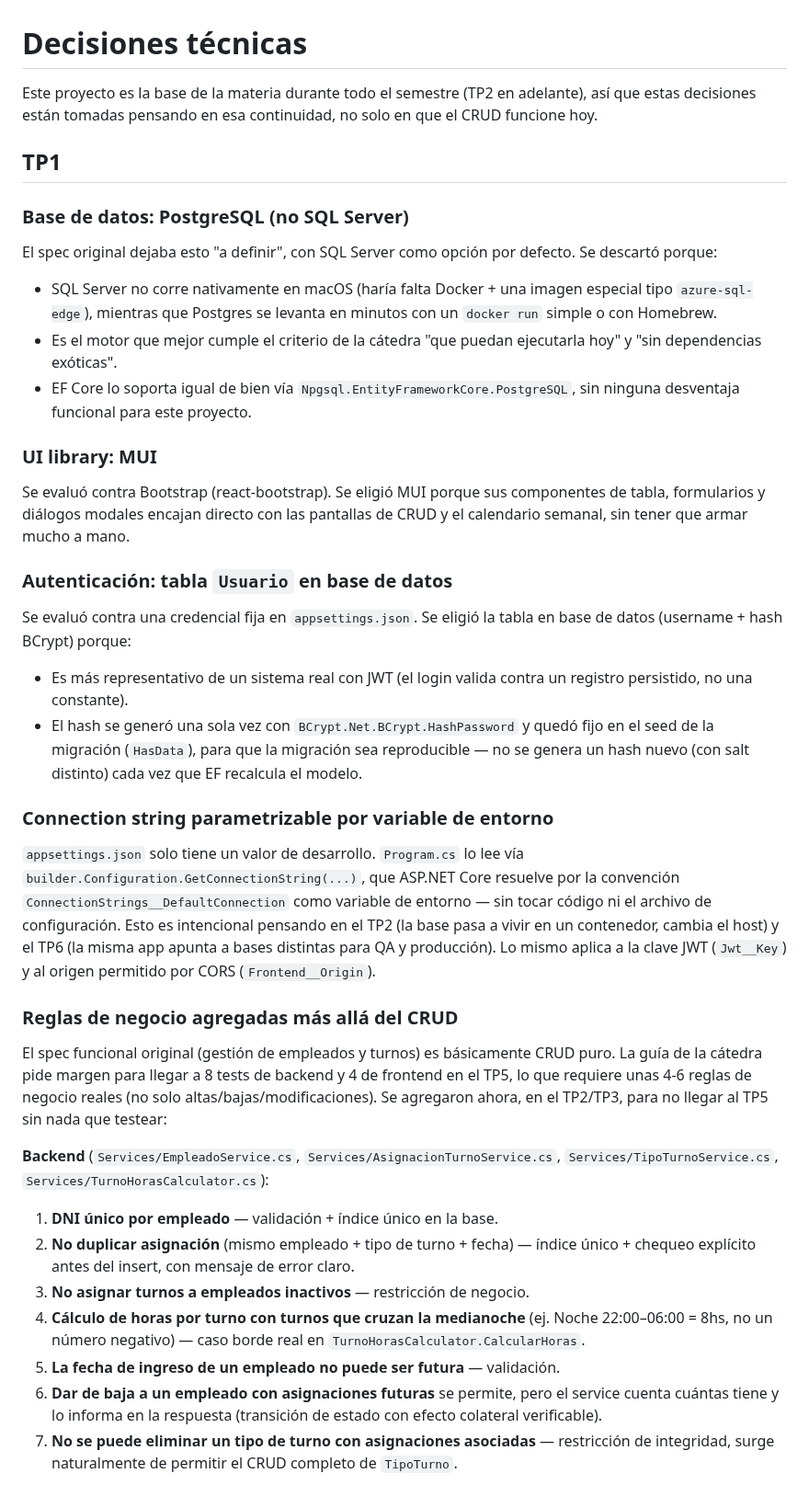
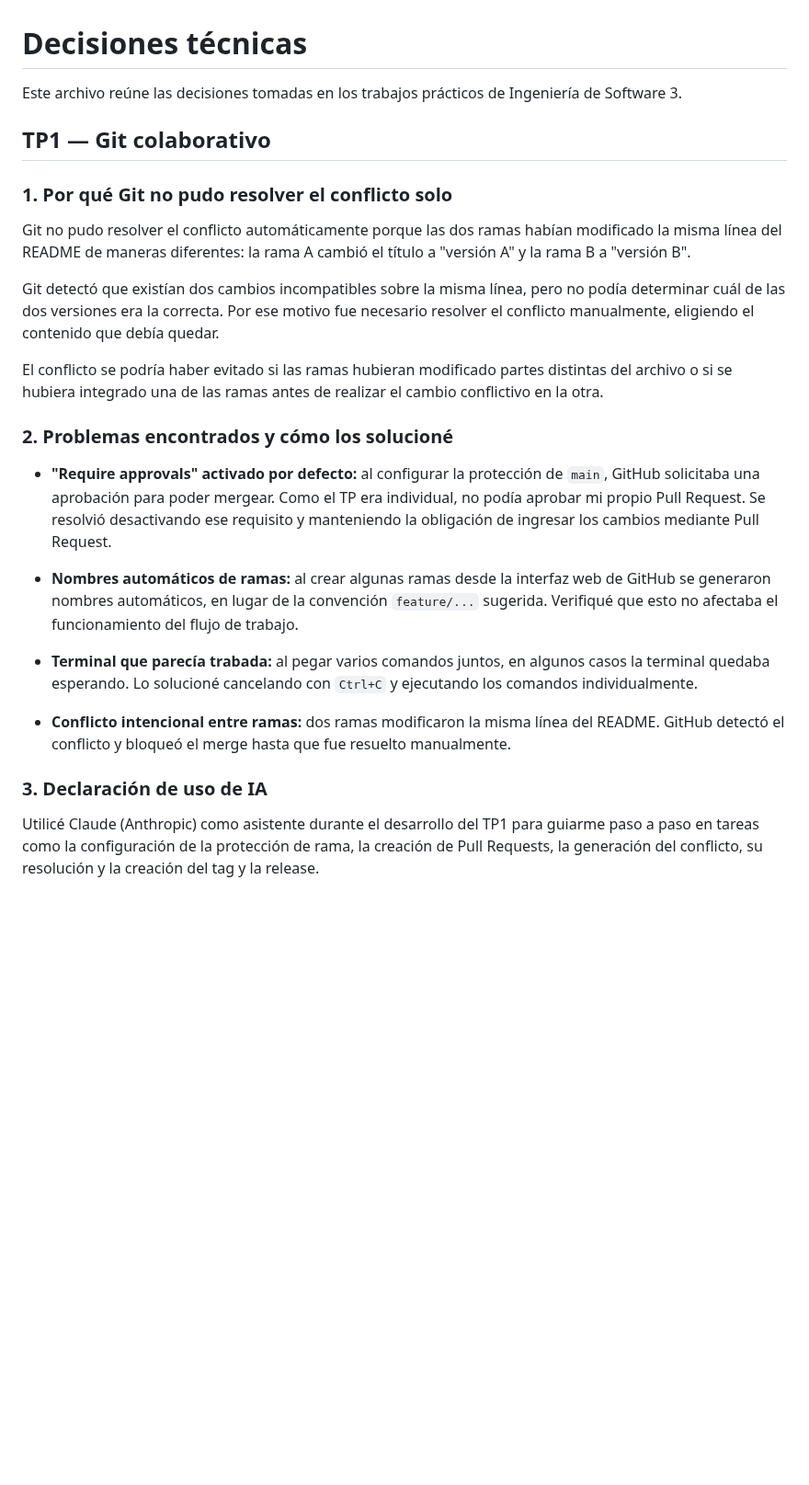
Before and after one commit to julietamelinsky01/Pagina-ing3, a Markdown page: decisiones.md, the part around one of its changes. Shown at 92% size. Drawn GitHub-style; blank space fills up the shorter version.

Commit message:
docs: migrar evidencias y decisiones del TP1

```diff
--- a/decisiones.md
+++ b/decisiones.md
@@ -1,67 +1,28 @@
 # Decisiones técnicas
 
-Este proyecto es la base de la materia durante todo el semestre (TP2 en adelante), así que estas
-decisiones están tomadas pensando en esa continuidad, no solo en que el CRUD funcione hoy.
+Este archivo reúne las decisiones tomadas en los trabajos prácticos de Ingeniería de Software 3.
 
-## TP1
+## TP1 — Git colaborativo
 
-### Base de datos: PostgreSQL (no SQL Server)
+### 1. Por qué Git no pudo resolver el conflicto solo
 
-El spec original dejaba esto "a definir", con SQL Server como opción por defecto. Se descartó porque:
+Git no pudo resolver el conflicto automáticamente porque las dos ramas habían modificado la misma línea del README de maneras diferentes: la rama A cambió el título a "versión A" y la rama B a "versión B".
 
-- SQL Server no corre nativamente en macOS (haría falta Docker + una imagen especial tipo
-  `azure-sql-edge`), mientras que Postgres se levanta en minutos con un `docker run` simple o con
-  Homebrew.
-- Es el motor que mejor cumple el criterio de la cátedra "que puedan ejecutarla hoy" y "sin
-  dependencias exóticas".
-- EF Core lo soporta igual de bien vía `Npgsql.EntityFrameworkCore.PostgreSQL`, sin ninguna
-  desventaja funcional para este proyecto.
+Git detectó que existían dos cambios incompatibles sobre la misma línea, pero no podía determinar cuál de las dos versiones era la correcta. Por ese motivo fue necesario resolver el conflicto manualmente, eligiendo el contenido que debía quedar.
 
-### UI library: MUI
+El conflicto se podría haber evitado si las ramas hubieran modificado partes distintas del archivo o si se hubiera integrado una de las ramas antes de realizar el cambio conflictivo en la otra.
 
-Se evaluó contra Bootstrap (react-bootstrap). Se eligió MUI porque sus componentes de tabla, formularios
-y diálogos modales encajan directo con las pantallas de CRUD y el calendario semanal, sin tener que
-armar mucho a mano.
+### 2. Problemas encontrados y cómo los solucioné
 
-### Autenticación: tabla `Usuario` en base de datos
+- **"Require approvals" activado por defecto:** al configurar la protección de `main`, GitHub solicitaba una aprobación para poder mergear. Como el TP era individual, no podía aprobar mi propio Pull Request. Se resolvió desactivando ese requisito y manteniendo la obligación de ingresar los cambios mediante Pull Request.
 
-Se evaluó contra una credencial fija en `appsettings.json`. Se eligió la tabla en base de datos
-(username + hash BCrypt) porque:
+- **Nombres automáticos de ramas:** al crear algunas ramas desde la interfaz web de GitHub se generaron nombres automáticos, en lugar de la convención `feature/...` sugerida. Verifiqué que esto no afectaba el funcionamiento del flujo de trabajo.
 
-- Es más representativo de un sistema real con JWT (el login valida contra un registro persistido,
-  no una constante).
-- El hash se generó una sola vez con `BCrypt.Net.BCrypt.HashPassword` y quedó fijo en el seed de la
-  migración (`HasData`), para que la migración sea reproducible — no se genera un hash nuevo (con
-  salt distinto) cada vez que EF recalcula el modelo.
+- **Terminal que parecía trabada:** al pegar varios comandos juntos, en algunos casos la terminal quedaba esperando. Lo solucioné cancelando con `Ctrl+C` y ejecutando los comandos individualmente.
 
-### Connection string parametrizable por variable de entorno
+- **Conflicto intencional entre ramas:** dos ramas modificaron la misma línea del README. GitHub detectó el conflicto y bloqueó el merge hasta que fue resuelto manualmente.
 
-`appsettings.json` solo tiene un valor de desarrollo. `Program.cs` lo lee vía
-`builder.Configuration.GetConnectionString(...)`, que ASP.NET Core resuelve por la convención
-`ConnectionStrings__DefaultConnection` como variable de entorno — sin tocar código ni el archivo de
-configuración. Esto es intencional pensando en el TP2 (la base pasa a vivir en un contenedor, cambia
-el host) y el TP6 (la misma app apunta a bases distintas para QA y producción). Lo mismo aplica a la
-clave JWT (`Jwt__Key`) y al origen permitido por CORS (`Frontend__Origin`).
+### 3. Declaración de uso de IA
 
-### Reglas de negocio agregadas más allá del CRUD
+Utilicé Claude (Anthropic) como asistente durante el desarrollo del TP1 para guiarme paso a paso en tareas como la configuración de la protección de rama, la creación de Pull Requests, la generación del conflicto, su resolución y la creación del tag y la release.
 
-El spec funcional original (gestión de empleados y turnos) es básicamente CRUD puro. La guía de la
-cátedra pide margen para llegar a 8 tests de backend y 4 de frontend en el TP5, lo que requiere unas
-4-6 reglas de negocio reales (no solo altas/bajas/modificaciones). Se agregaron ahora, en el TP2/TP3,
-para no llegar al TP5 sin nada que testear:
-
-**Backend** (`Services/EmpleadoService.cs`, `Services/AsignacionTurnoService.cs`,
-`Services/TipoTurnoService.cs`, `Services/TurnoHorasCalculator.cs`):
-
-1. **DNI único por empleado** — validación + índice único en la base.
-2. **No duplicar asignación** (mismo empleado + tipo de turno + fecha) — índice único + chequeo
-   explícito antes del insert, con mensaje de error claro.
-3. **No asignar turnos a empleados inactivos** — restricción de negocio.
-4. **Cálculo de horas por turno con turnos que cruzan la medianoche** (ej. Noche 22:00–06:00 = 8hs,
-   no un número negativo) — caso borde real en `TurnoHorasCalculator.CalcularHoras`.
-5. **La fecha de ingreso de un empleado no puede ser futura** — validación.
-6. **Dar de baja a un empleado con asignaciones futuras** se permite, pero el service cuenta cuántas
-   tiene y lo informa en la respuesta (transición de estado con efecto colateral verificable).
-7. **No se puede eliminar un tipo de turno con asignaciones asociadas** — restricción de integridad,
-   surge naturalmente de permitir el CRUD completo de `TipoTurno`.
-
```
Also changed, not shown: other parts of decisiones.md (+1 -17 lines), evidencias.md (+31 -1 lines), img/02-conflicto-pr.png (added), img/03-marcadores-conflicto.png (added), img/04-release-publicada.png (added), 1 other file.
